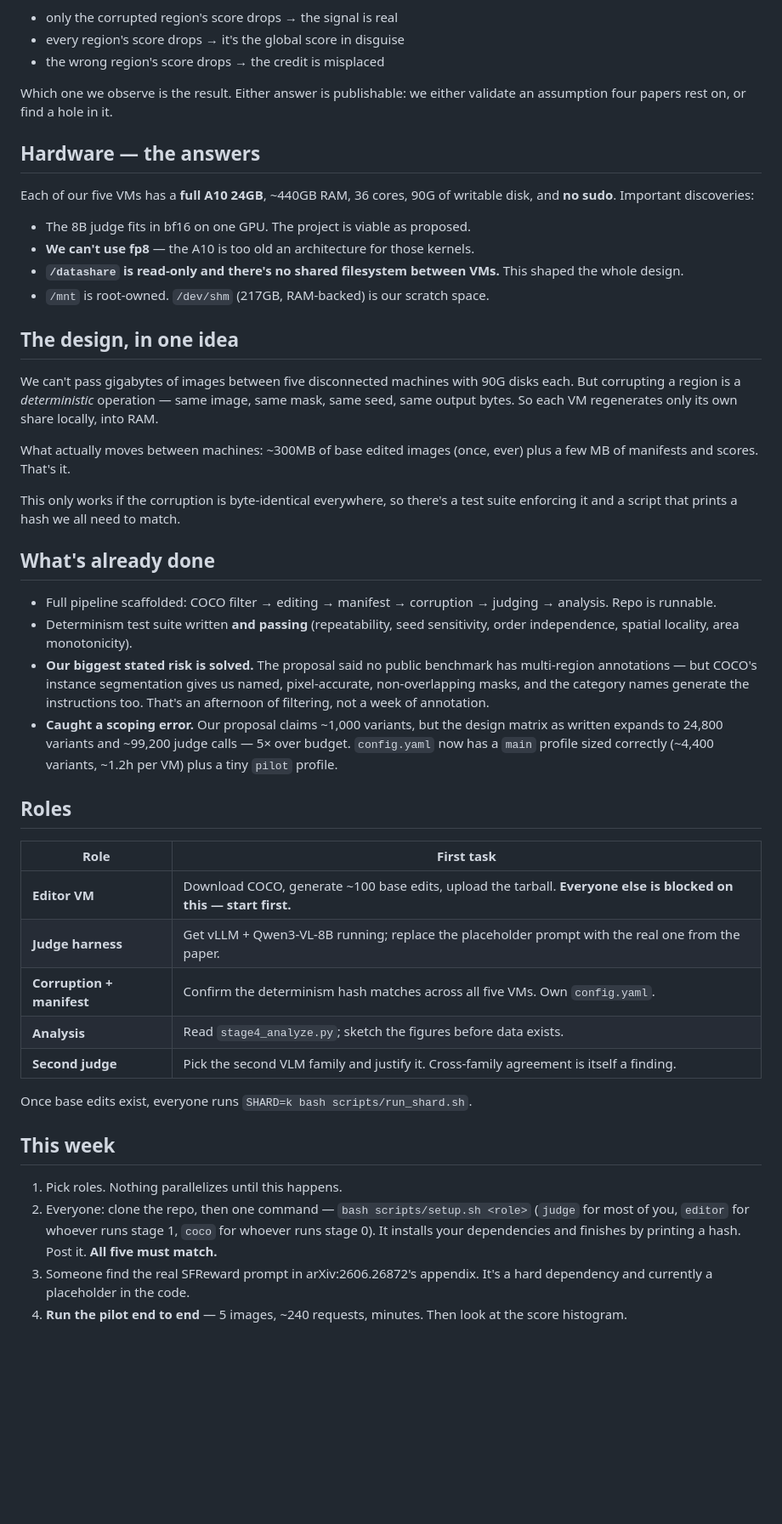
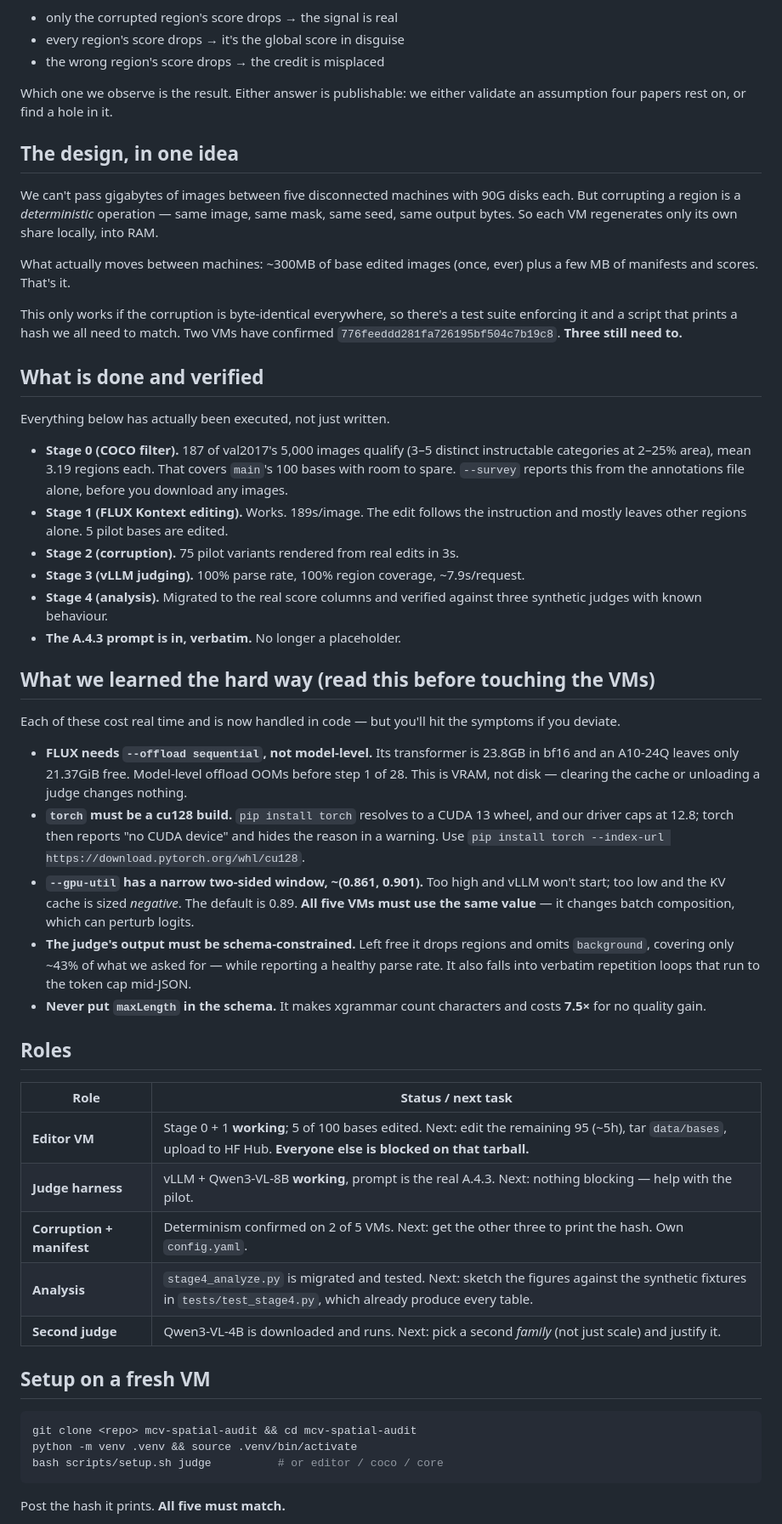
Before and after one commit to nadavanolik/mcv-spatial-audit, a Markdown page: TEAM_BRIEF.md, the part around one of its changes. Shown at 85% size. Rendered like a GitHub page; blank space fills up the shorter version.

````diff
--- a/TEAM_BRIEF.md
+++ b/TEAM_BRIEF.md
@@ -26,17 +29,6 @@ things can happen:
 Which one we observe is the result. Either answer is publishable: we either
 validate an assumption four papers rest on, or find a hole in it.
 
-## Hardware — the answers
-
-Each of our five VMs has a **full A10 24GB**, ~440GB RAM, 36 cores, 90G of
-writable disk, and **no sudo**. Important discoveries:
-
-- The 8B judge fits in bf16 on one GPU. The project is viable as proposed.
-- **We can't use fp8** — the A10 is too old an architecture for those kernels.
-- **`/datashare` is read-only and there's no shared filesystem between VMs.**
-  This shaped the whole design.
-- `/mnt` is root-owned. `/dev/shm` (217GB, RAM-backed) is our scratch space.
-
 ## The design, in one idea
 
 We can't pass gigabytes of images between five disconnected machines with 90G
@@ -49,44 +41,67 @@ plus a few MB of manifests and scores. That's it.
 
 This only works if the corruption is byte-identical everywhere, so there's a
 test suite enforcing it and a script that prints a hash we all need to match.
+Two VMs have confirmed `776feeddd281fa726195bf504c7b19c8`. **Three still need
+to.**
 
-## What's already done
+## What is done and verified
 
-- Full pipeline scaffolded: COCO filter → editing → manifest → corruption →
-  judging → analysis. Repo is runnable.
-- Determinism test suite written **and passing** (repeatability, seed
-  sensitivity, order independence, spatial locality, area monotonicity).
-- **Our biggest stated risk is solved.** The proposal said no public benchmark
-  has multi-region annotations — but COCO's instance segmentation gives us
-  named, pixel-accurate, non-overlapping masks, and the category names generate
-  the instructions too. That's an afternoon of filtering, not a week of
-  annotation.
-- **Caught a scoping error.** Our proposal claims ~1,000 variants, but the
-  design matrix as written expands to 24,800 variants and ~99,200 judge calls —
-  5× over budget. `config.yaml` now has a `main` profile sized correctly
-  (~4,400 variants, ~1.2h per VM) plus a tiny `pilot` profile.
+Everything below has actually been executed, not just written.
+
+- **Stage 0 (COCO filter).** 187 of val2017's 5,000 images qualify (3–5
+  distinct instructable categories at 2–25% area), mean 3.19 regions each. That
+  covers `main`'s 100 bases with room to spare. `--survey` reports this from the
+  annotations file alone, before you download any images.
+- **Stage 1 (FLUX Kontext editing).** Works. 189s/image. The edit follows the
+  instruction and mostly leaves other regions alone. 5 pilot bases are edited.
+- **Stage 2 (corruption).** 75 pilot variants rendered from real edits in 3s.
+- **Stage 3 (vLLM judging).** 100% parse rate, 100% region coverage,
+  ~7.9s/request.
+- **Stage 4 (analysis).** Migrated to the real score columns and verified
+  against three synthetic judges with known behaviour.
+- **The A.4.3 prompt is in, verbatim.** No longer a placeholder.
+
+## What we learned the hard way (read this before touching the VMs)
+
+Each of these cost real time and is now handled in code — but you'll hit the
+symptoms if you deviate.
+
+- **FLUX needs `--offload sequential`, not model-level.** Its transformer is
+  23.8GB in bf16 and an A10-24Q leaves only 21.37GiB free. Model-level offload
+  OOMs before step 1 of 28. This is VRAM, not disk — clearing the cache or
+  unloading a judge changes nothing.
+- **`torch` must be a cu128 build.** `pip install torch` resolves to a CUDA 13
+  wheel, and our driver caps at 12.8; torch then reports "no CUDA device" and
+  hides the reason in a warning. Use
+  `pip install torch --index-url https://download.pytorch.org/whl/cu128`.
+- **`--gpu-util` has a narrow two-sided window, ~(0.861, 0.901).** Too high and
+  vLLM won't start; too low and the KV cache is sized *negative*. The default is
+  0.89. **All five VMs must use the same value** — it changes batch composition,
+  which can perturb logits.
+- **The judge's output must be schema-constrained.** Left free it drops regions
+  and omits `background`, covering only ~43% of what we asked for — while
+  reporting a healthy parse rate. It also falls into verbatim repetition loops
+  that run to the token cap mid-JSON.
+- **Never put `maxLength` in the schema.** It makes xgrammar count characters
+  and costs **7.5×** for no quality gain.
 
 ## Roles
 
-| Role | First task |
+| Role | Status / next task |
 |---|---|
-| **Editor VM** | Download COCO, generate ~100 base edits, upload the tarball. **Everyone else is blocked on this — start first.** |
-| **Judge harness** | Get vLLM + Qwen3-VL-8B running; replace the placeholder prompt with the real one from the paper. |
-| **Corruption + manifest** | Confirm the determinism hash matches across all five VMs. Own `config.yaml`. |
-| **Analysis** | Read `stage4_analyze.py`; sketch the figures before data exists. |
-| **Second judge** | Pick the second VLM family and justify it. Cross-family agreement is itself a finding. |
+| **Editor VM** | Stage 0 + 1 **working**; 5 of 100 bases edited. Next: edit the remaining 95 (~5h), tar `data/bases`, upload to HF Hub. **Everyone else is blocked on that tarball.** |
+| **Judge harness** | vLLM + Qwen3-VL-8B **working**, prompt is the real A.4.3. Next: nothing blocking — help with the pilot. |
+| **Corruption + manifest** | Determinism confirmed on 2 of 5 VMs. Next: get the other three to print the hash. Own `config.yaml`. |
+| **Analysis** | `stage4_analyze.py` is migrated and tested. Next: sketch the figures against the synthetic fixtures in `tests/test_stage4.py`, which already produce every table. |
+| **Second judge** | Qwen3-VL-4B is downloaded and runs. Next: pick a second *family* (not just scale) and justify it. |
 
-Once base edits exist, everyone runs `SHARD=k bash scripts/run_shard.sh`.
+## Setup on a fresh VM
 
-## This week
+```bash
+git clone <repo> mcv-spatial-audit && cd mcv-spatial-audit
+python -m venv .venv && source .venv/bin/activate
+bash scripts/setup.sh judge          # or editor / coco / core
+```
 
-1. Pick roles. Nothing parallelizes until this happens.
-2. Everyone: clone the repo, then one command — `bash scripts/setup.sh <role>`
-   (`judge` for most of you, `editor` for whoever runs stage 1, `coco` for
-   whoever runs stage 0). It installs your dependencies and finishes by
-   printing a hash. Post it. **All five must match.**
-3. Someone find the real SFReward prompt in arXiv:2606.26872's appendix. It's a
-   hard dependency and currently a placeholder in the code.
-4. **Run the pilot end to end** — 5 images, ~240 requests, minutes. Then look at
-   the score histogram.
+Post the hash it prints. **All five must match.**
 
````
Also changed, not shown: other parts of TEAM_BRIEF.md (+33 -7 lines), CLAUDE.md (+25 -0 lines), README.md (+41 -7 lines).
